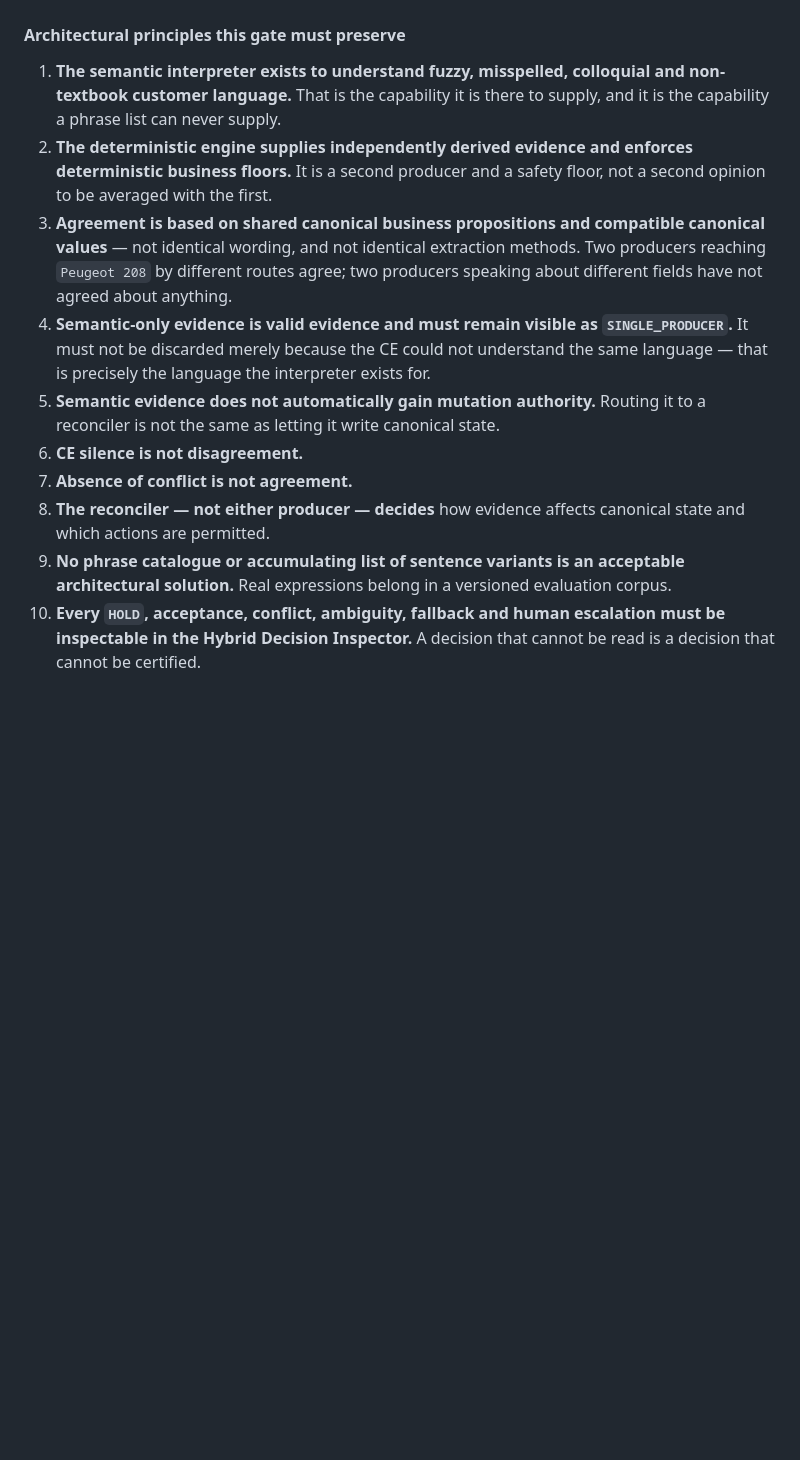
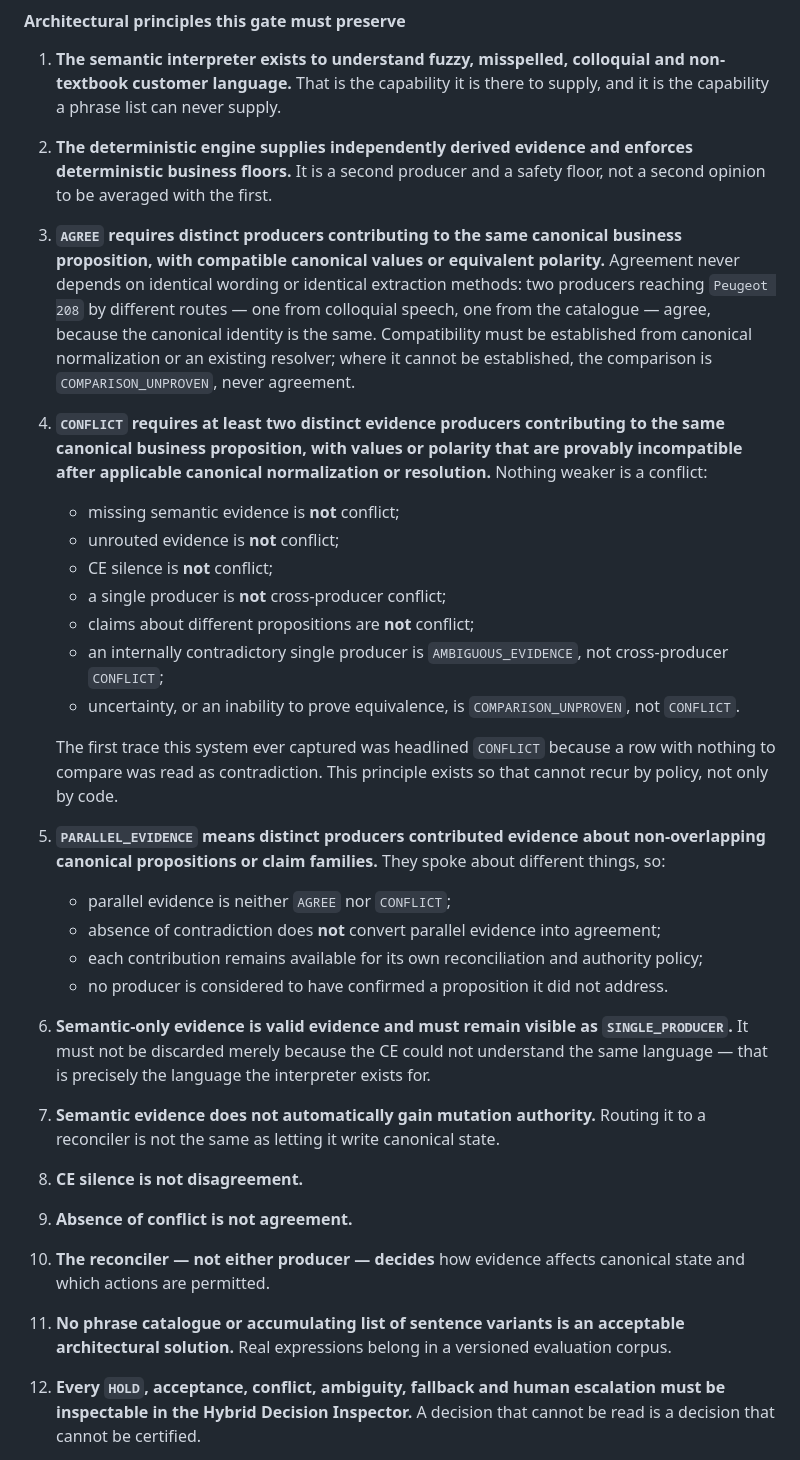
Before and after one commit to laradittmar/ridecheck-crm, a Markdown page: docs/Launch/2026-09-18_RIDECHECK_CRM_PRELAUNCH-CANONICAL-ROADMAP_AUDIT_001.md, the part around the change. Rendered like a GitHub page; blank space fills up the shorter version.

Commit message:
docs(roadmap): define conflict and parallel evidence
Corrective, documentation only. Closes the two omissions found by
2026-09-23_RIDECHECK_CRM_PRELAUNCH-ROADMAP-GATE1-GATE2-SYNC-VERIFY_AUDIT_001.md:
the Gate 3 principles forbade inferring agreement from absence of conflict but never
said what CONFLICT requires, and used PARALLEL_EVIDENCE three times without defining it.

Added as principles 4 and 5, beside the AGREE rule:

  CONFLICT requires at least two distinct producers contributing to the same canonical
  business proposition, with values or polarity provably incompatible after applicable
  canonical normalization or resolution. Missing evidence, unrouted evidence, CE silence,
  a single producer and claims about different propositions are each explicitly not
  conflict; a self-contradictory single producer is AMBIGUOUS_EVIDENCE; an inability to
  prove equivalence is COMPARISON_UNPROVEN.

  PARALLEL_EVIDENCE means distinct producers contributed evidence about non-overlapping
  canonical propositions or claim families. It is neither AGREE nor CONFLICT, absence of
  contradiction does not convert it into agreement, each contribution remains available
  for its own reconciliation policy, and no producer is treated as having confirmed a
  proposition it never addressed.

Principle 3 is sharpened from a description of agreement into a requirement, and now
names COMPARISON_UNPROVEN as the outcome when compatibility cannot be established.
Agreement still never depends on identical wording or identical extraction methods.

Principles 4-10 renumber to 6-12; two continuation lines re-indent for the two-digit
numbers. Nothing else in the file changes.

No gate status changed: Gate 0 COMPLETE, Gates 1 and 2 CLOSED/COMPLETE, Gate 3 OPEN/NEXT,
Gate 4 blocked on Gate 3, replay before Smart Booking, Smart Booking frozen, launch NO-GO,
outbound OFF. All ten gate headings are byte-identical to a34fb08.

Gate 3 is not started. a34fb08 is not amended. Nothing pushed, built, deployed or mutated.

Co-Authored-By: Claude Opus 5 (1M context) <noreply@anthropic.com>
Claude-Session: https://claude.ai/code/session_012ft9E2ABmtgvCUi5noCKft

```diff
--- a/docs/Launch/2026-09-18_RIDECHECK_CRM_PRELAUNCH-CANONICAL-ROADMAP_AUDIT_001.md
+++ b/docs/Launch/2026-09-18_RIDECHECK_CRM_PRELAUNCH-CANONICAL-ROADMAP_AUDIT_001.md
@@ -270,22 +270,50 @@ state and permitted actions.
 2. **The deterministic engine supplies independently derived evidence and enforces
    deterministic business floors.** It is a second producer and a safety floor, not a
    second opinion to be averaged with the first.
-3. **Agreement is based on shared canonical business propositions and compatible canonical
-   values** — not identical wording, and not identical extraction methods. Two producers
-   reaching `Peugeot 208` by different routes agree; two producers speaking about different
-   fields have not agreed about anything.
-4. **Semantic-only evidence is valid evidence and must remain visible as
+3. **`AGREE` requires distinct producers contributing to the same canonical business
+   proposition, with compatible canonical values or equivalent polarity.** Agreement never
+   depends on identical wording or identical extraction methods: two producers reaching
+   `Peugeot 208` by different routes — one from colloquial speech, one from the catalogue —
+   agree, because the canonical identity is the same. Compatibility must be established
+   from canonical normalization or an existing resolver; where it cannot be established,
+   the comparison is `COMPARISON_UNPROVEN`, never agreement.
+4. **`CONFLICT` requires at least two distinct evidence producers contributing to the same
+   canonical business proposition, with values or polarity that are provably incompatible
+   after applicable canonical normalization or resolution.** Nothing weaker is a conflict:
+
+   - missing semantic evidence is **not** conflict;
+   - unrouted evidence is **not** conflict;
+   - CE silence is **not** conflict;
+   - a single producer is **not** cross-producer conflict;
+   - claims about different propositions are **not** conflict;
+   - an internally contradictory single producer is `AMBIGUOUS_EVIDENCE`, not cross-producer
+     `CONFLICT`;
+   - uncertainty, or an inability to prove equivalence, is `COMPARISON_UNPROVEN`, not
+     `CONFLICT`.
+
+   The first trace this system ever captured was headlined `CONFLICT` because a row with
+   nothing to compare was read as contradiction. This principle exists so that cannot
+   recur by policy, not only by code.
+5. **`PARALLEL_EVIDENCE` means distinct producers contributed evidence about
+   non-overlapping canonical propositions or claim families.** They spoke about different
+   things, so:
+
+   - parallel evidence is neither `AGREE` nor `CONFLICT`;
+   - absence of contradiction does **not** convert parallel evidence into agreement;
+   - each contribution remains available for its own reconciliation and authority policy;
+   - no producer is considered to have confirmed a proposition it did not address.
+6. **Semantic-only evidence is valid evidence and must remain visible as
    `SINGLE_PRODUCER`.** It must not be discarded merely because the CE could not understand
    the same language — that is precisely the language the interpreter exists for.
-5. **Semantic evidence does not automatically gain mutation authority.** Routing it to a
+7. **Semantic evidence does not automatically gain mutation authority.** Routing it to a
    reconciler is not the same as letting it write canonical state.
-6. **CE silence is not disagreement.**
-7. **Absence of conflict is not agreement.**
-8. **The reconciler — not either producer — decides** how evidence affects canonical state
-   and which actions are permitted.
-9. **No phrase catalogue or accumulating list of sentence variants is an acceptable
-   architectural solution.** Real expressions belong in a versioned evaluation corpus.
-10. **Every `HOLD`, acceptance, conflict, ambiguity, fallback and human escalation must be
+8. **CE silence is not disagreement.**
+9. **Absence of conflict is not agreement.**
+10. **The reconciler — not either producer — decides** how evidence affects canonical state
+    and which actions are permitted.
+11. **No phrase catalogue or accumulating list of sentence variants is an acceptable
+    architectural solution.** Real expressions belong in a versioned evaluation corpus.
+12. **Every `HOLD`, acceptance, conflict, ambiguity, fallback and human escalation must be
     inspectable in the Hybrid Decision Inspector.** A decision that cannot be read is a
     decision that cannot be certified.
 
```
